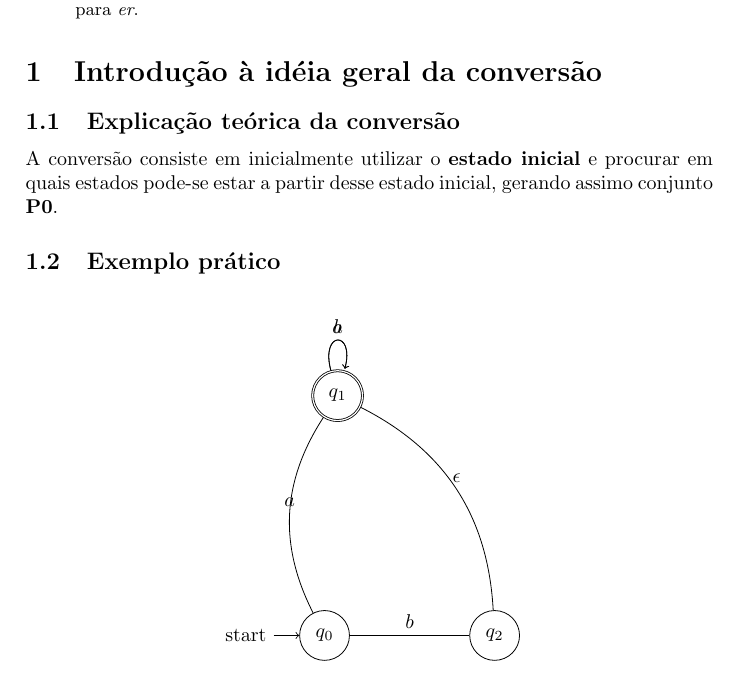
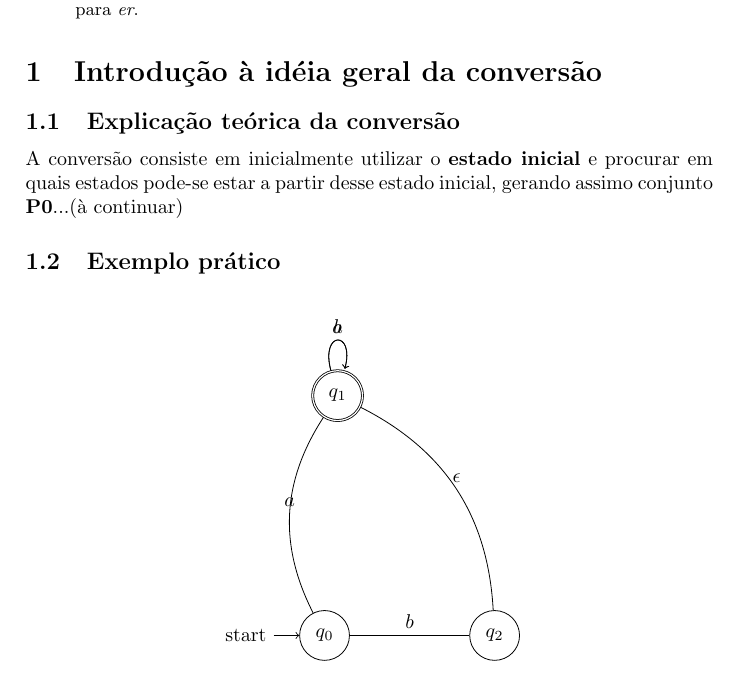
Before and after one commit to adroutos/ex15-latex, a LaTeX paper (ex15.tex): part of page 1 of 2, cut so that both start at the same text. Compiled offline with pdfLaTeX.

Commit message:
adicionando observacao no topico 1.1

```diff
--- a/ex15.tex
+++ b/ex15.tex
@@ -39,7 +39,7 @@ Mostraremos os algoritmos de conversão de \textit{afnd} para \textit{afd} e de
 \subsection{Explicação teórica da conversão}
 A conversão consiste em inicialmente utilizar o \textbf{estado inicial}
 e procurar em quais estados pode-se estar a partir desse estado inicial,
-gerando assimo conjunto \textbf{P0}.
+gerando assimo conjunto \textbf{P0}...(à continuar)
 
 \subsection{Exemplo prático}
 \begin{figure}[H]% 'ht' fala pro lateX para coloar a figura aqui ou no topo da pagina
```
Also changed, not shown: ex15.pdf, 1 other file.
